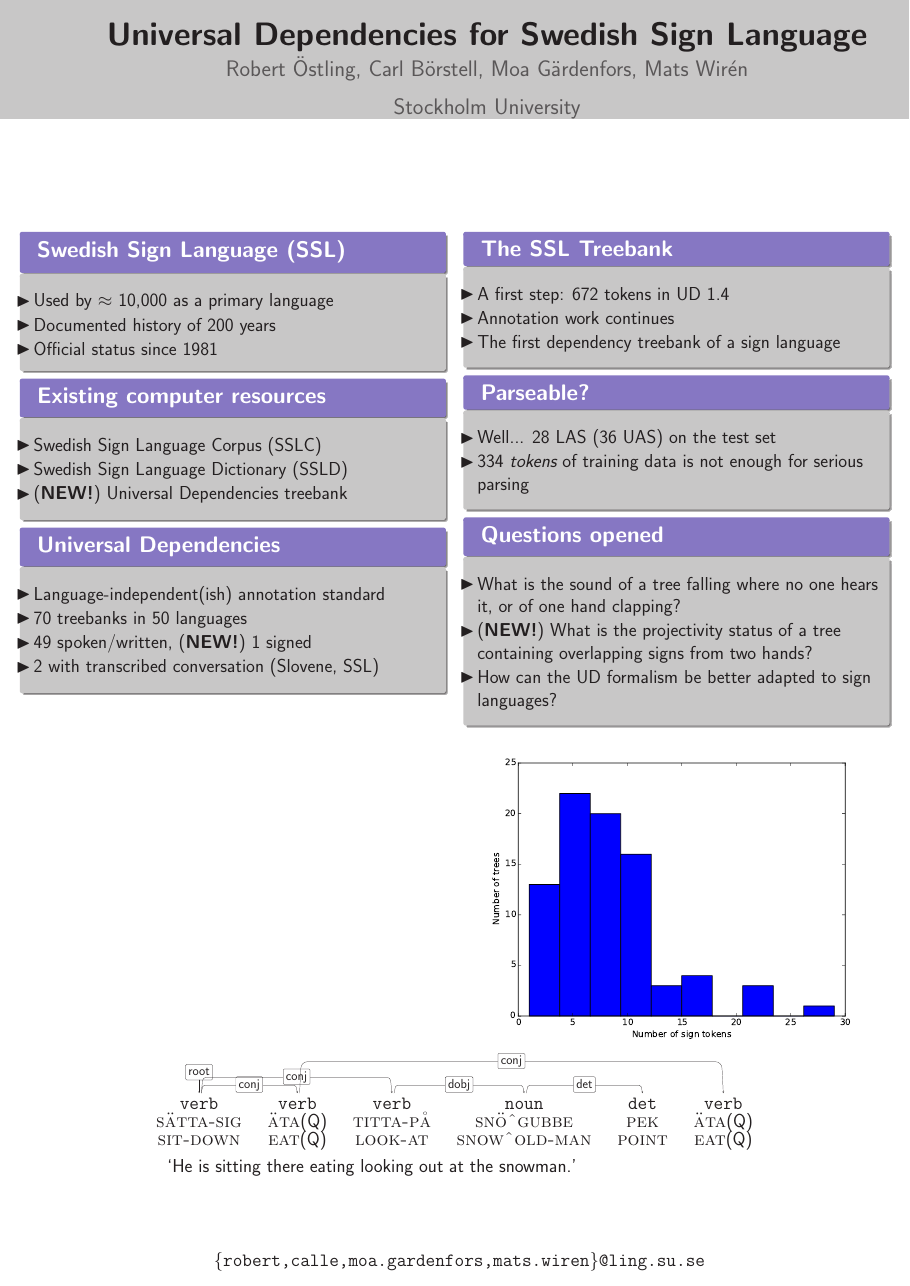
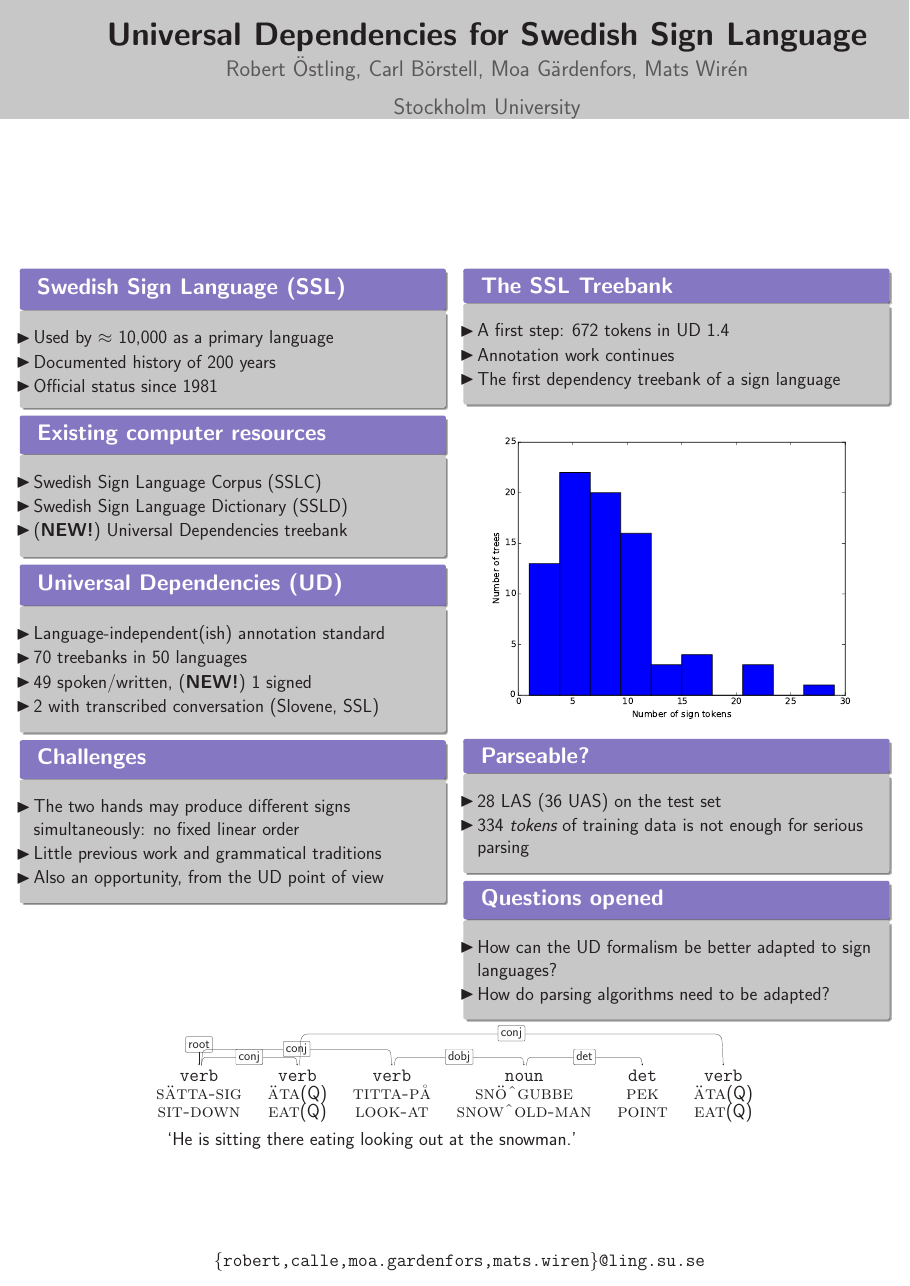
Before and after one commit to robertostling/ud-swl, a LaTeX poster (papers/poster-nodalida2017/poster.tex): the whole page. Compiled offline with pdfLaTeX.

Commit message:
Nytt utkast till poster

```diff
--- a/papers/poster-nodalida2017/poster.tex
+++ b/papers/poster-nodalida2017/poster.tex
@@ -40,12 +40,21 @@
                 \end{itemize}
             \end{block}
 
-            \begin{block}{\large Universal Dependencies}
+            \begin{block}{\large Universal Dependencies (UD)}
                 \begin{itemize}
                     \item Language-independent(ish) annotation standard
                     \item 70 treebanks in 50 languages
                     \item 49 spoken/written, (\textbf{NEW!}) 1 signed
                     \item 2 with transcribed conversation (Slovene, SSL)
+                \end{itemize}
+            \end{block}
+
+            \begin{block}{\large Challenges}
+                \begin{itemize}
+                    \item The two hands may produce different signs
+                        simultaneously: no fixed linear order
+                    \item Little previous work and grammatical traditions
+                    \item Also an opportunity, from the UD point of view
                 \end{itemize}
             \end{block}
 
@@ -62,32 +71,29 @@
                 \end{itemize}
             \end{block}
 
+           \begin{center}
+            \includegraphics[width=1.0\linewidth]{../nodalida2017/treesizes.pdf}
+           \end{center}
+
             \begin{block}{\large Parseable?}
                 \begin{itemize}
-                    \item Well... 28 LAS (36 UAS) on the test set
+                    \item 28 LAS (36 UAS) on the test set
                     \item 334 \emph{tokens} of training data is not enough for
                         serious parsing
                 \end{itemize}
             \end{block}
 
-
             \begin{block}{\large Questions opened}
                 \begin{itemize}
-                    \item What is the sound of a tree falling where no one
-                        hears it, or of one hand clapping?
-                    \item (\textbf{NEW!}) What is the projectivity status of
-                        a tree containing overlapping signs from two hands?
+                    %\item What is the sound of a tree falling where no one
+                    %    hears it, or of one hand clapping?
+                    %\item (\textbf{NEW!}) What is the projectivity status of
+                    %    a tree containing overlapping signs from two hands?
                     \item How can the UD formalism be better adapted to sign
                         languages?
+                    \item How do parsing algorithms need to be adapted?
                 \end{itemize}
             \end{block}
-
-
-
-           \begin{center}
-            \includegraphics[width=1.0\linewidth]{../nodalida2017/treesizes.pdf}
-           \end{center}
-
 
           \end{column}
         \end{columns}
```
